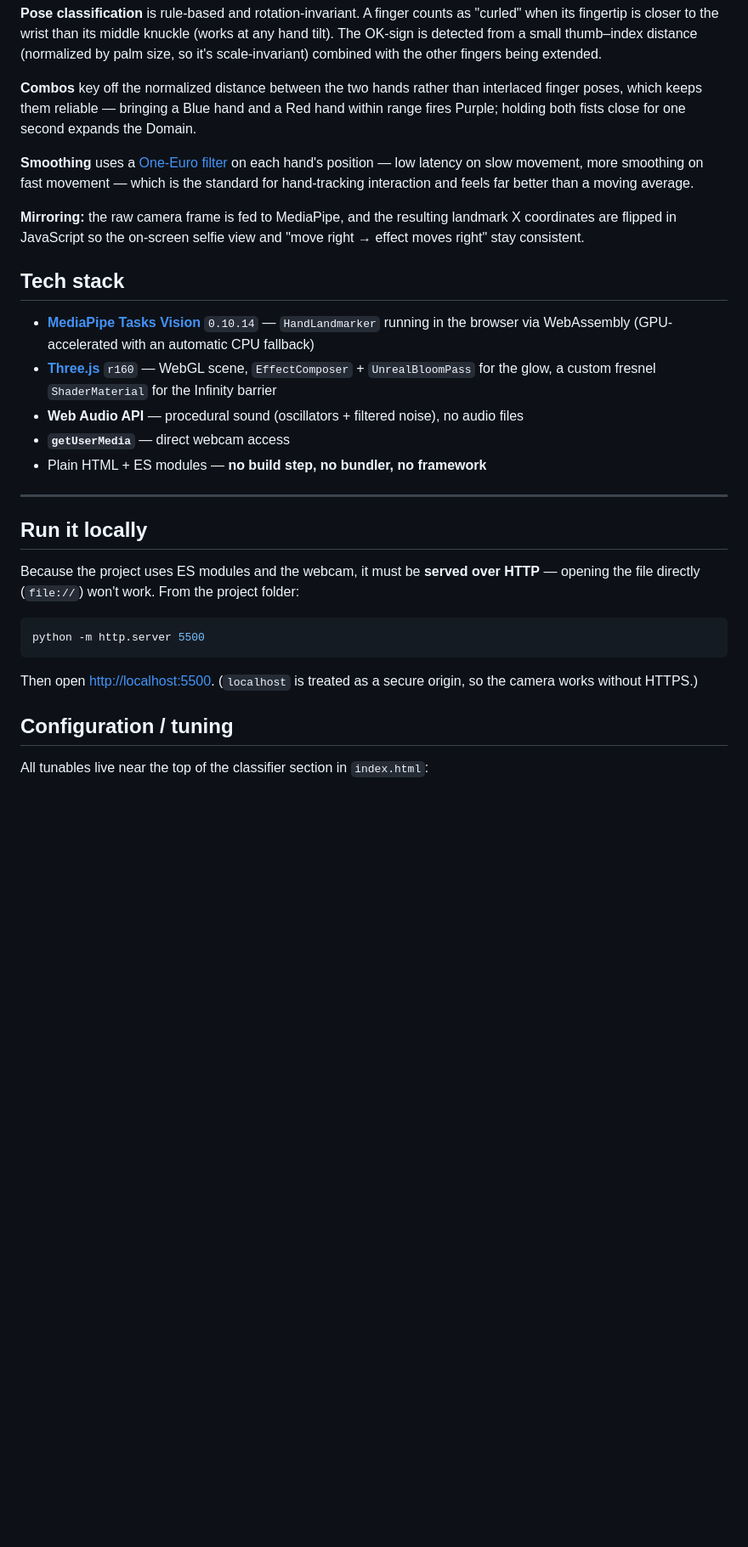
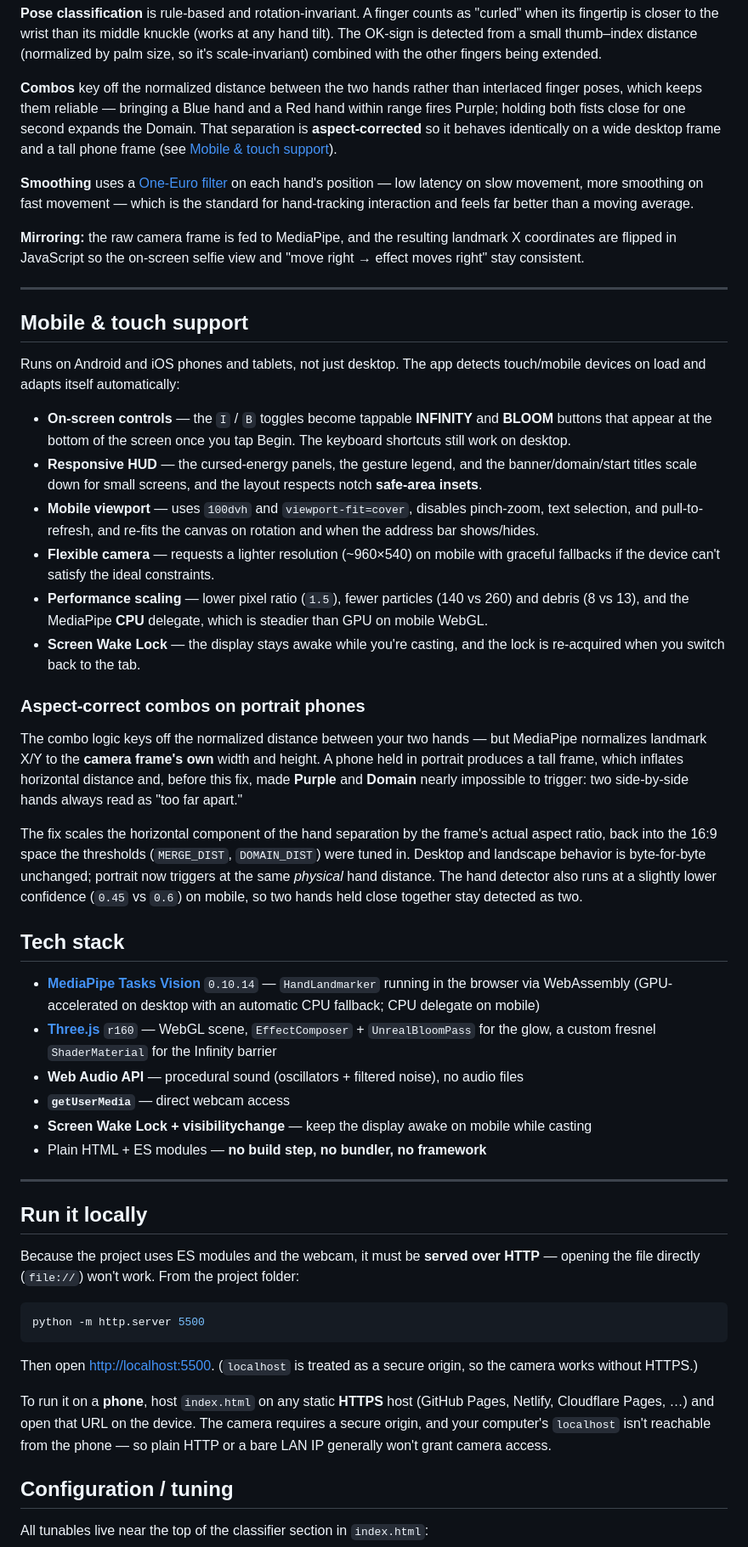
Before and after one commit to lakshay-lg/limitless, a Markdown page: README.md, the part around one of its changes. Shown at 85% size. Rendered like a GitHub page; blank space fills up the shorter version.

Commit message:
Revise README for clarity and mobile compatibility
Updated README formatting and added mobile support details.

```diff
--- a/README.md
+++ b/README.md
@@ -62,18 +64,38 @@ Web Audio engine                 ──►  charge hum, beam roar, domain swell
 
 **Pose classification** is rule-based and rotation-invariant. A finger counts as "curled" when its fingertip is closer to the wrist than its middle knuckle (works at any hand tilt). The OK-sign is detected from a small thumb–index distance (normalized by palm size, so it's scale-invariant) combined with the other fingers being extended.
 
-**Combos** key off the normalized distance between the two hands rather than interlaced finger poses, which keeps them reliable — bringing a Blue hand and a Red hand within range fires Purple; holding both fists close for one second expands the Domain.
+**Combos** key off the normalized distance between the two hands rather than interlaced finger poses, which keeps them reliable — bringing a Blue hand and a Red hand within range fires Purple; holding both fists close for one second expands the Domain. That separation is **aspect-corrected** so it behaves identically on a wide desktop frame and a tall phone frame (see [Mobile & touch support](#mobile--touch-support)).
 
 **Smoothing** uses a [One-Euro filter](https://gery.casiez.net/1euro/) on each hand's position — low latency on slow movement, more smoothing on fast movement — which is the standard for hand-tracking interaction and feels far better than a moving average.
 
 **Mirroring:** the raw camera frame is fed to MediaPipe, and the resulting landmark X coordinates are flipped in JavaScript so the on-screen selfie view and "move right → effect moves right" stay consistent.
 
+---
+
+## Mobile & touch support
+
+Runs on Android and iOS phones and tablets, not just desktop. The app detects touch/mobile devices on load and adapts itself automatically:
+
+- **On-screen controls** — the `I` / `B` toggles become tappable **INFINITY** and **BLOOM** buttons that appear at the bottom of the screen once you tap Begin. The keyboard shortcuts still work on desktop.
+- **Responsive HUD** — the cursed-energy panels, the gesture legend, and the banner/domain/start titles scale down for small screens, and the layout respects notch **safe-area insets**.
+- **Mobile viewport** — uses `100dvh` and `viewport-fit=cover`, disables pinch-zoom, text selection, and pull-to-refresh, and re-fits the canvas on rotation and when the address bar shows/hides.
+- **Flexible camera** — requests a lighter resolution (~960×540) on mobile with graceful fallbacks if the device can't satisfy the ideal constraints.
+- **Performance scaling** — lower pixel ratio (`1.5`), fewer particles (140 vs 260) and debris (8 vs 13), and the MediaPipe **CPU** delegate, which is steadier than GPU on mobile WebGL.
+- **Screen Wake Lock** — the display stays awake while you're casting, and the lock is re-acquired when you switch back to the tab.
+
+### Aspect-correct combos on portrait phones
+
+The combo logic keys off the normalized distance between your two hands — but MediaPipe normalizes landmark X/Y to the **camera frame's own** width and height. A phone held in portrait produces a tall frame, which inflates horizontal distance and, before this fix, made **Purple** and **Domain** nearly impossible to trigger: two side-by-side hands always read as "too far apart."
+
+The fix scales the horizontal component of the hand separation by the frame's actual aspect ratio, back into the 16:9 space the thresholds (`MERGE_DIST`, `DOMAIN_DIST`) were tuned in. Desktop and landscape behavior is byte-for-byte unchanged; portrait now triggers at the same *physical* hand distance. The hand detector also runs at a slightly lower confidence (`0.45` vs `0.6`) on mobile, so two hands held close together stay detected as two.
+
 ## Tech stack
 
-- **[MediaPipe Tasks Vision](https://ai.google.dev/edge/mediapipe)** `0.10.14` — `HandLandmarker` running in the browser via WebAssembly (GPU-accelerated with an automatic CPU fallback)
+- **[MediaPipe Tasks Vision](https://ai.google.dev/edge/mediapipe)** `0.10.14` — `HandLandmarker` running in the browser via WebAssembly (GPU-accelerated on desktop with an automatic CPU fallback; CPU delegate on mobile)
 - **[Three.js](https://threejs.org/)** `r160` — WebGL scene, `EffectComposer` + `UnrealBloomPass` for the glow, a custom fresnel `ShaderMaterial` for the Infinity barrier
 - **Web Audio API** — procedural sound (oscillators + filtered noise), no audio files
 - **`getUserMedia`** — direct webcam access
+- **Screen Wake Lock + visibilitychange** — keep the display awake on mobile while casting
 - Plain HTML + ES modules — **no build step, no bundler, no framework**
 
 ---
@@ -88,6 +110,8 @@ python -m http.server 5500
 
 Then open <http://localhost:5500>. (`localhost` is treated as a secure origin, so the camera works without HTTPS.)
 
+To run it on a **phone**, host `index.html` on any static **HTTPS** host (GitHub Pages, Netlify, Cloudflare Pages, …) and open that URL on the device. The camera requires a secure origin, and your computer's `localhost` isn't reachable from the phone — so plain HTTP or a bare LAN IP generally won't grant camera access.
+
 ## Configuration / tuning
 
 All tunables live near the top of the classifier section in `index.html`:
```
Also changed, not shown: other parts of README.md (+11 -6 lines).
